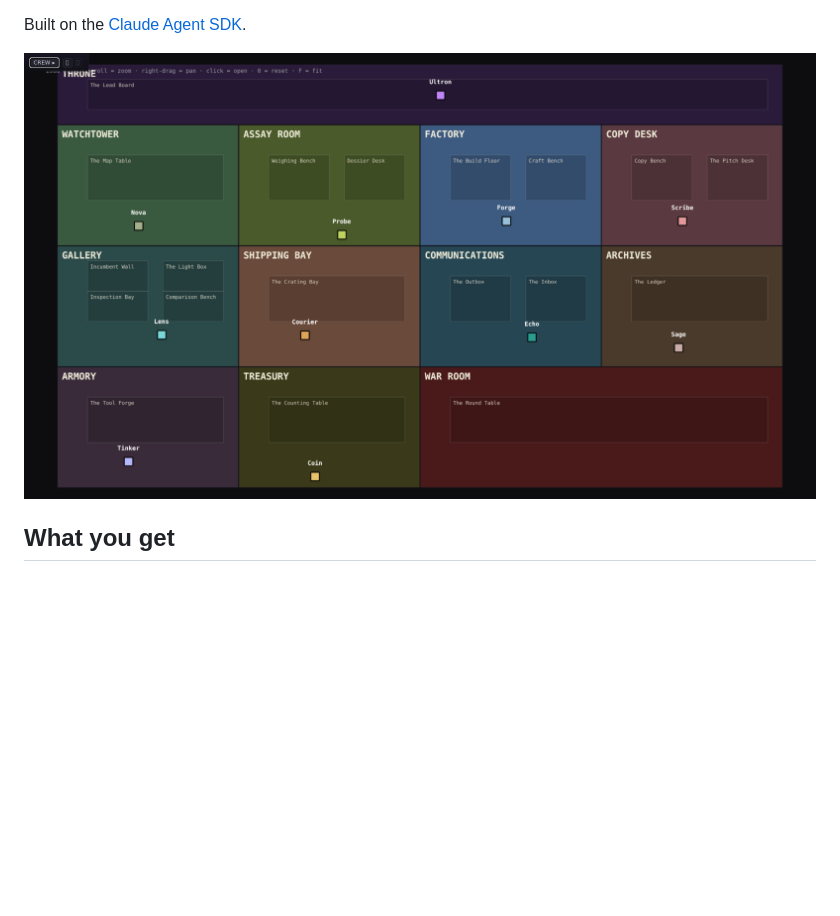
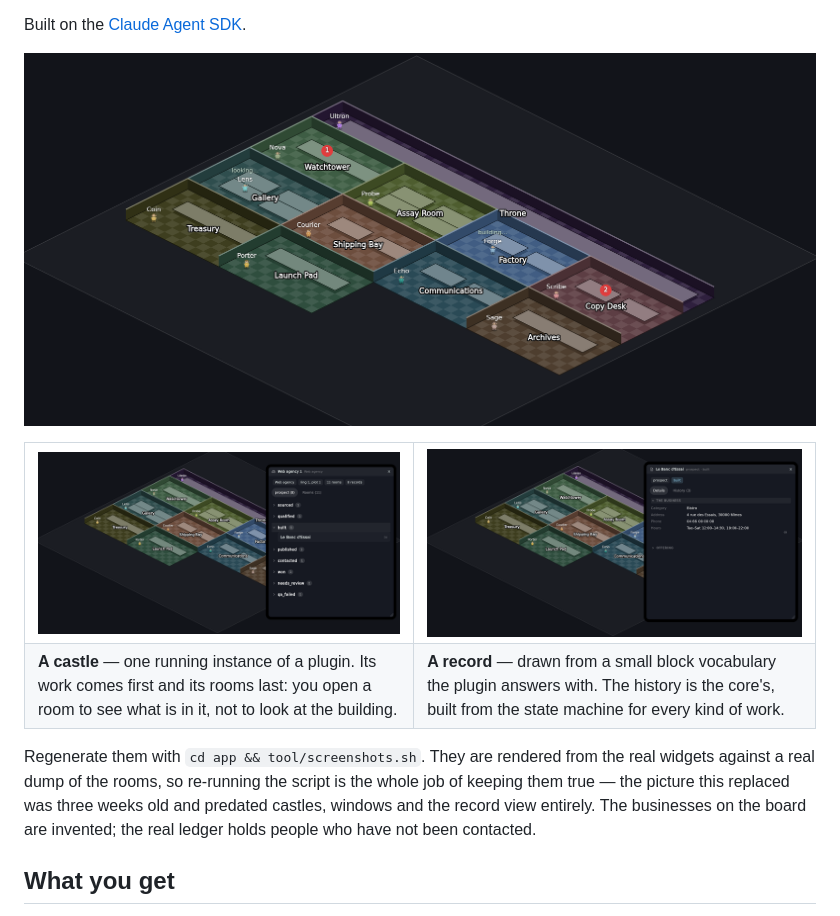
Before and after one commit to emaurel/tanrim, a Markdown page: README.md, the part around the change. GitHub-like rendering; pictures changed too: docs/img/castle.png (added), docs/img/record.png (added), docs/img/world.png (added); blank space fills up the shorter version.

```diff
--- a/README.md
+++ b/README.md
@@ -16,7 +16,32 @@ nothing to do, which is the correct empty state rather than an error.
 
 Built on the [Claude Agent SDK](https://docs.claude.com/en/api/agent-sdk).
 
-![the world](docs/world.png)
+![A castle's eleven rooms, each with the worker that staffs it. Two are
+working; two carry an approval badge.](docs/img/world.png)
+
+<table>
+<tr>
+<td><img src="docs/img/castle.png" alt="A castle's window: what it is an
+instance of, its records grouped by stage, and its rooms."></td>
+<td><img src="docs/img/record.png" alt="A record's window: the blocks its
+plugin answered with, and the history the core built."></td>
+</tr>
+<tr>
+<td><b>A castle</b> — one running instance of a plugin. Its work comes first
+and its rooms last: you open a room to see what is in it, not to look at the
+building.</td>
+<td><b>A record</b> — drawn from a small block vocabulary the plugin answers
+with. The history is the core's, built from the state machine for every kind
+of work.</td>
+</tr>
+</table>
+
+Regenerate them with `cd app && tool/screenshots.sh`. They are rendered from
+the real widgets against a real dump of the rooms, so re-running the script is
+the whole job of keeping them true — the picture this replaced was three weeks
+old and predated castles, windows and the record view entirely. The businesses
+on the board are invented; the real ledger holds people who have not been
+contacted.
 
 ## What you get
 
```
Also changed, not shown: 4 other files.
